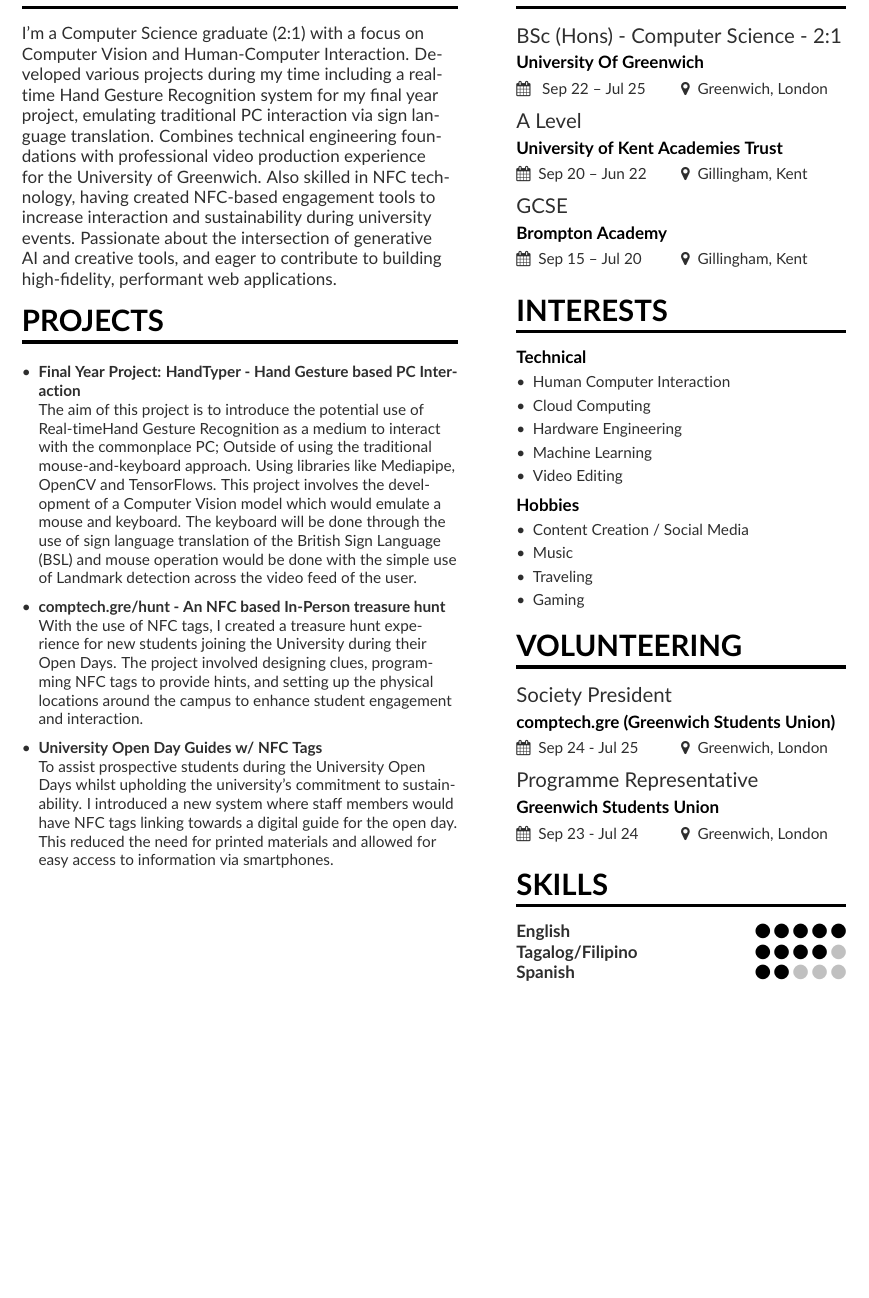
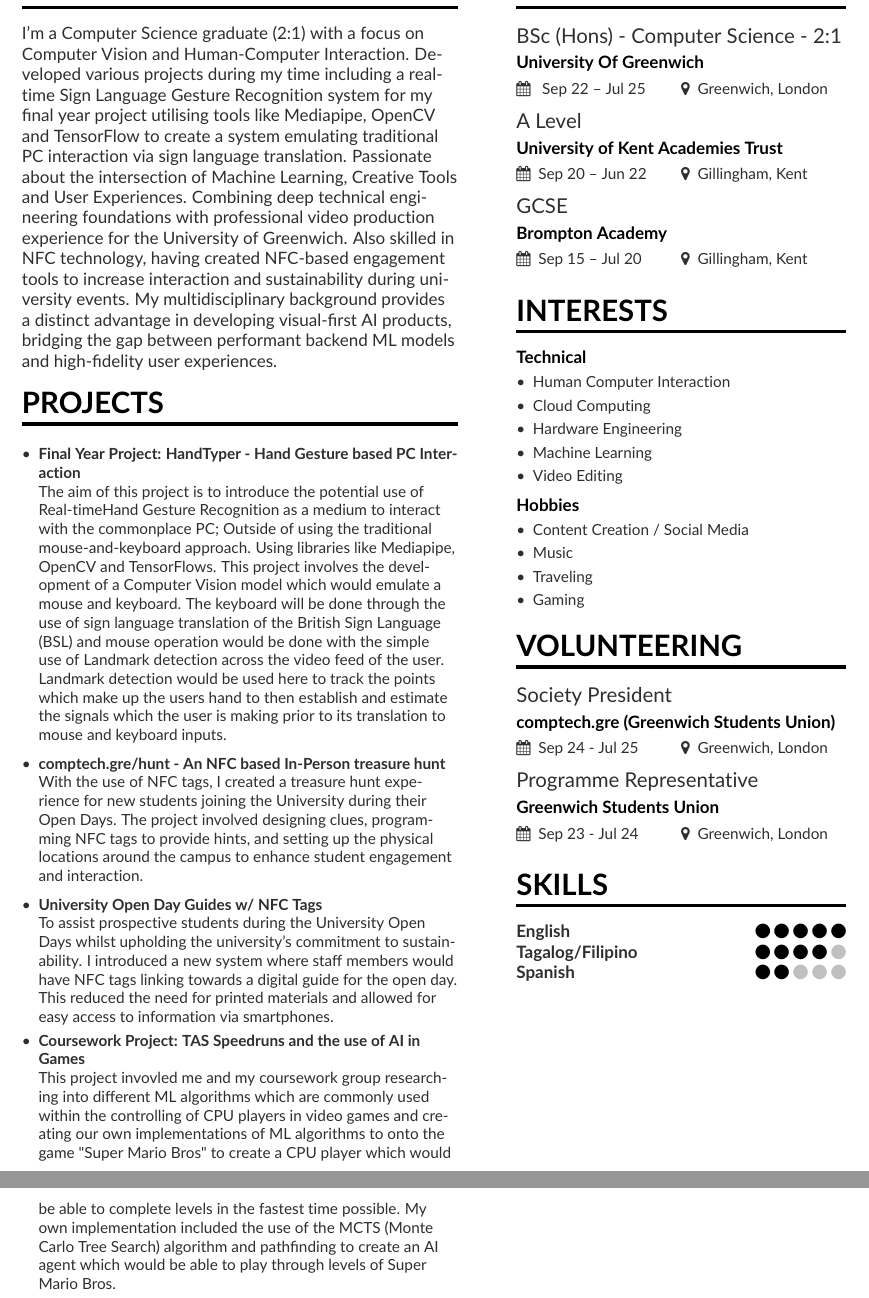
Before and after one commit to rjviernes620/Roel_Junior_Alejo_Viernes___CV, a LaTeX CV (mmayer.tex): part of page 1 of 2 before the commit and two parts of pages 1 and 2 of 3 after it, the two joined at a grey line, cut so that both start at the same text, the shorter picture padded with empty space. Compiled offline with pdfLaTeX.

Commit message:
Revise CV content for clarity and impact; update personal statement, enhance project descriptions, and improve skills section.

```diff
--- a/mmayer.tex
+++ b/mmayer.tex
@@ -92,12 +92,12 @@
 
 \cvsection[page1sidebar]{Personal Statement}
 I'm a Computer Science graduate (2:1) with a focus on Computer Vision and Human-Computer Interaction.
-Developed various projects during my time including a real-time Hand Gesture Recognition system for my final year project,
-emulating traditional PC interaction via sign language translation.
-Combines technical engineering foundations with professional video production experience for the University of Greenwich.
+Developed various projects during my time including a real-time Sign Language Gesture Recognition system for my final year project utilising tools like Mediapipe, OpenCV and TensorFlow to create a system
+emulating traditional PC interaction via sign language translation. Passionate about the intersection of Machine Learning, Creative Tools and User Experiences.
+Combining deep technical engineering foundations with professional video production experience for the University of Greenwich.
 Also skilled in NFC technology, having created NFC-based engagement tools to increase interaction and sustainability during university events.
-Passionate about the intersection of generative AI and creative tools, and eager to contribute to building high-fidelity,
-performant web applications. \\
+My multidisciplinary background provides a distinct advantage in developing visual-first AI products, bridging the gap between performant backend ML models and high-fidelity user experiences.
+\\
 
 
 
@@ -109,13 +109,16 @@ The aim of this project is to introduce the potential use of Real-timeHand Gestu
 Outside of using the traditional mouse-and-keyboard approach.
 Using libraries like Mediapipe, OpenCV and TensorFlows. This project involves the development of a Computer Vision model which would emulate a mouse and keyboard.
 The keyboard will be done through the use of sign language translation of the British Sign Language (BSL)
-and mouse operation would be done with the simple use of Landmark detection across the video feed of the user.
+and mouse operation would be done with the simple use of Landmark detection across the video feed of the user. Landmark detection would be used here to track the points which make up the users hand to then establish and estimate the signals which the user is making prior to its translation to mouse and keyboard inputs.
 \smallskip
 \item \textbf{comptech.gre/hunt - An NFC based In-Person treasure hunt}\\
 With the use of NFC tags, I created a treasure hunt experience for new students joining the University during their Open Days. The project involved designing clues, programming NFC tags to provide hints, and setting up the physical locations around the campus to enhance student engagement and interaction.
 \smallskip
 \item \textbf{University Open Day Guides w/ NFC Tags} \\
 To assist prospective students during the University Open Days whilst upholding the university's commitment to sustainability. I introduced a new system where staff members would have NFC tags linking towards a digital guide for the open day. This reduced the need for printed materials and allowed for easy access to information via smartphones.
+\item \textbf{Coursework Project: TAS Speedruns and the use of AI in Games} \\
+This project invovled me and my coursework group researching into different ML algorithms which are commonly used within the controlling of CPU players in video games and creating our own implementations of ML algorithms to onto the game "Super Mario Bros" to create a CPU player which would be able to complete levels in the fastest time possible.
+My own implementation included the use of the MCTS (Monte Carlo Tree Search) algorithm and pathfinding to create an AI agent which would be able to play through levels of Super Mario Bros.
 \end{itemize}
 
 
```
Also changed, not shown: page2sidebar.tex (+2 -1 lines), mmayer.pdf, mmayer.tex (2 more changed lines), 4 other files.
